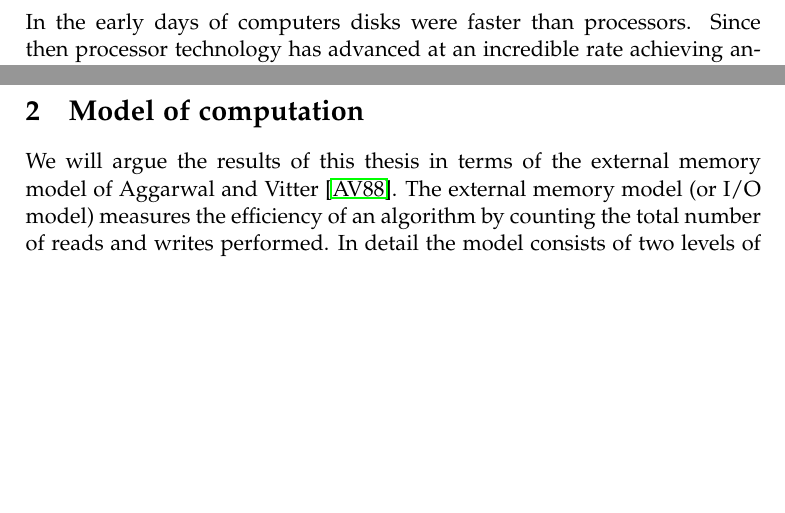
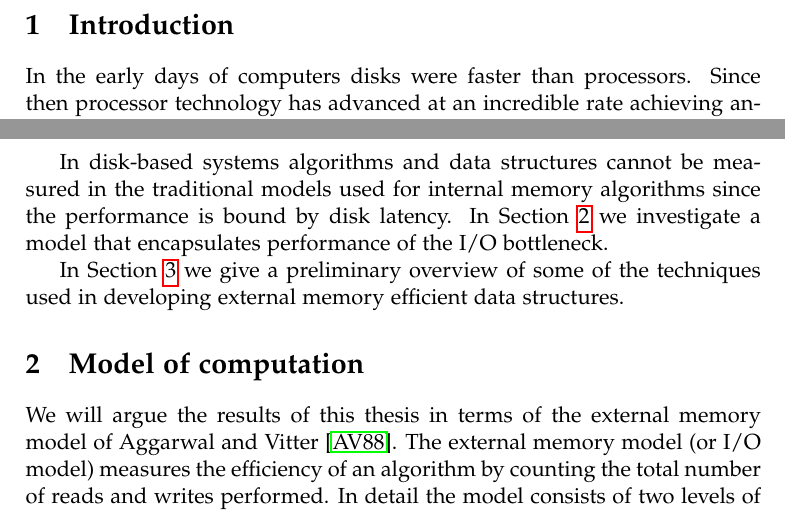
Before and after one commit to gabet1337/speciale, a LaTeX thesis (report/thesis.tex): two parts of pages 3 and 4 of 5, joined at a grey line, cut at the place of the change, the shorter picture padded with empty space. Compiled offline with pdfLaTeX.

Commit message:
More intro

```diff
--- a/report/thesis.tex
+++ b/report/thesis.tex
@@ -72,9 +73,14 @@ To some large internet companies the bottleneck that disk-based systems presents
 
 Another price of this move to internal memory is the actual cost of running server farms and the cost of internal memory compared to external memory. The extra costs and increased complexity suggests that external memory data structures have some well defined advantages.
 
-In disk-based systems algorithms and data structures are measured
+In disk-based systems algorithms and data structures cannot be measured in the traditional models used for internal memory algorithms since the performance is bound by disk latency. In Section~\ref{chp:iomodel} we investigate a model that encapsulates performance of the I/O bottleneck.
+
+In Section~\ref{chp:prelims} we give a preliminary overview of some of the techniques used in developing external memory efficient data structures.
+
+%TODO add more sections!
 
 \chapter{Model of computation}
+\label{chp:iomodel}
 We will argue the results of this thesis in terms of the external memory model of Aggarwal and Vitter~\cite{Aggarwal:1988/ICS/48529.48535}.
 The external memory model (or I/O model) measures the efficiency of an algorithm by counting the total number of reads and writes performed. In detail the model consists of two levels of memory; a bounded internal memory of size $M$ and an unbounded external memory. For a total of $N$ records we define an \textit{IO} operation to the process of transferring $B$ consecutive records between the two levels of memory as depicted in figure~\ref{fig:io_model}. We restrict all computations on records to be done in internal memory. Throughout the thesis we will let $K$ denote the total number of records in the output.
 
```
Also changed, not shown: report/thesis.pdf, report/thesis.tex (2 more changed lines).
